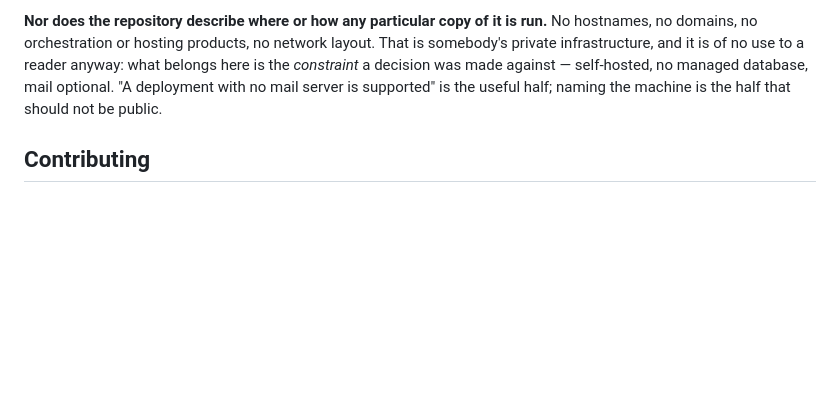
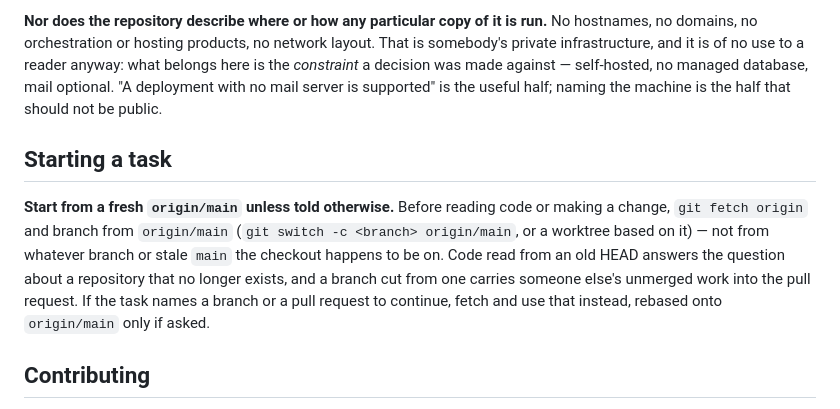
Before and after one commit to martinstenrose/wordleland, a Markdown page: AGENTS.md, the part around the change. GitHub-like rendering; blank space fills up the shorter version.

Commit message:
docs(agents): start every task from a freshly fetched origin/main
Co-Authored-By: Claude Opus 5.5 <noreply@anthropic.com>

```diff
--- a/AGENTS.md
+++ b/AGENTS.md
@@ -112,6 +112,18 @@ made against — self-hosted, no managed database, mail optional. "A
 deployment with no mail server is supported" is the useful half; naming the
 machine is the half that should not be public.
 
+## Starting a task
+
+**Start from a fresh `origin/main` unless told otherwise.** Before reading
+code or making a change, `git fetch origin` and branch from `origin/main`
+(`git switch -c <branch> origin/main`, or a worktree based on it) — not
+from whatever branch or stale `main` the checkout happens to be on. Code
+read from an old HEAD answers the question about a repository that no
+longer exists, and a branch cut from one carries someone else's unmerged
+work into the pull request. If the task names a branch or a pull request
+to continue, fetch and use that instead, rebased onto `origin/main` only
+if asked.
+
 ## Contributing
 
 Branch naming, commit message conventions, and "every commit builds on its
```
